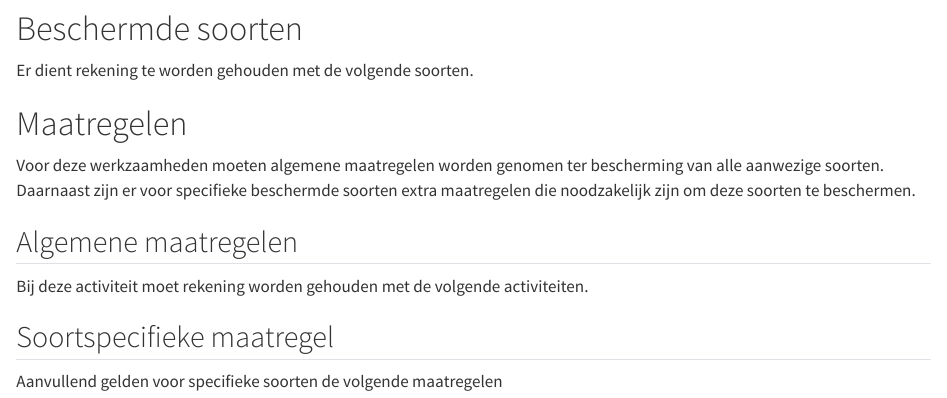
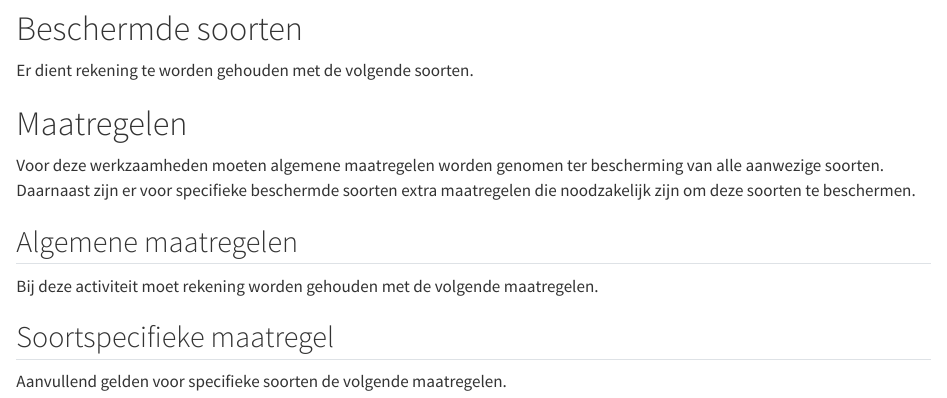
Before and after one commit to HHSK-wkl/ecologische_werkprotocollen, a Quarto document (ecologische_werkprotocollen.qmd): the page in a window 1100 px wide, from 790 px down. Rendered offline with R 4.5, knitr and Pandoc in place of Quarto, with nearby package versions; the code chunks are not run, so their results and figures are left out; drawn as R Markdown's standard HTML page in place of the format the file asks for.

Commit message:
kleine tekstuele verbeteringen

````diff
--- a/ecologische_werkprotocollen.qmd
+++ b/ecologische_werkprotocollen.qmd
@@ -13,7 +13,10 @@ params:
   project_opdrachtnemer: "Aannemer ABC"
   project_wettelijk_belang: "Wettelijk belang van dit project"
   project_gebied: ["GZ", "EP"]
+  # project_gebied: ["GZ"]
   project_activiteiten: ["1a"]
+  # uitvoering_start: "2026-06-01"
+  # uitvoering_eind: "2026-08-31"
   uitvoering_start: "2026-01-01"
   uitvoering_eind: "2026-12-31"
   # soorten_aanwezig: ["Soort 1", "Soort 2", "Soort 3"]
@@ -82,7 +85,7 @@ Voor deze werkzaamheden moeten algemene maatregelen worden genomen ter beschermi
 
 ## Algemene maatregelen
 
-Bij deze activiteit moet rekening worden gehouden met de volgende activiteiten.
+Bij deze activiteit moet rekening worden gehouden met de volgende maatregelen.
 
 ```{r}
 #| output: asis
@@ -91,7 +94,7 @@ algemene_maatregelen_sel
 
 ## Soortspecifieke maatregel
 
-Aanvullend gelden voor specifieke soorten de volgende maatregelen
+Aanvullend gelden voor specifieke soorten de volgende maatregelen.
 
 ```{r}
 #| output: asis
````
